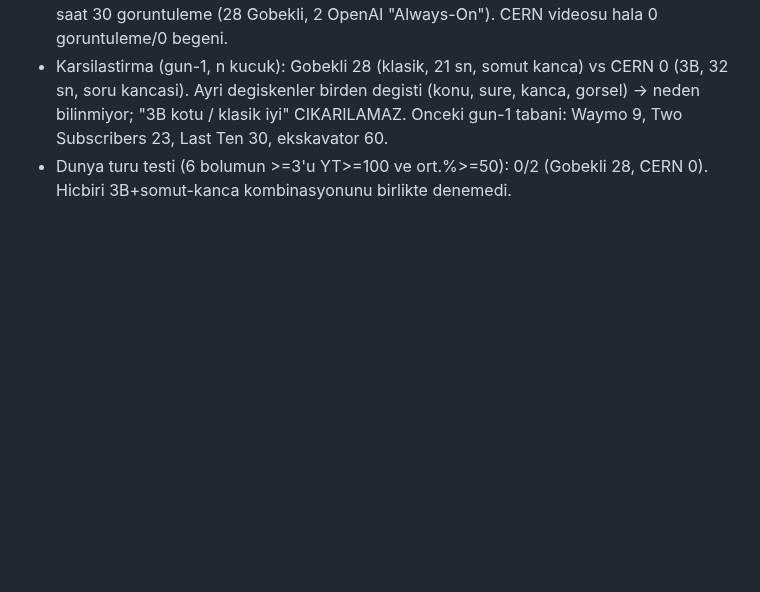
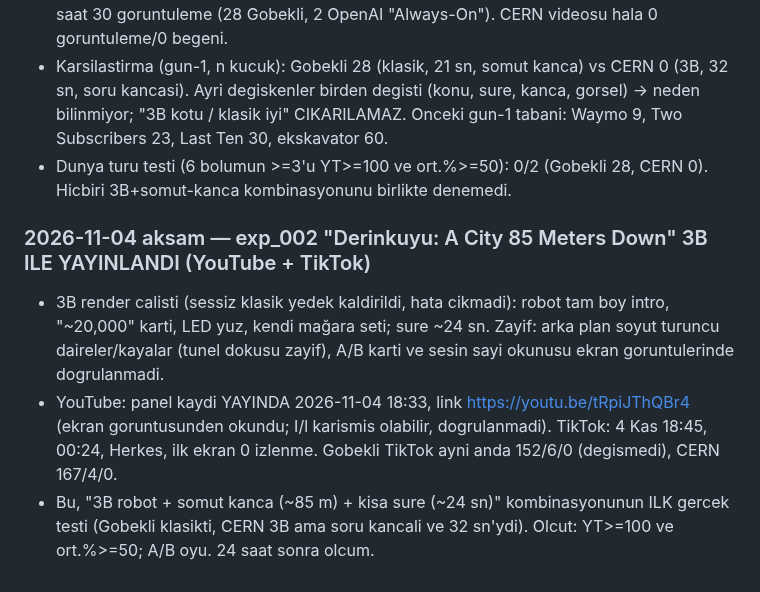
Before and after one commit to enerjiiaydinlatma-glitch/ibrhm-app, a Markdown page: aura-influencer/CLAUDE.md, the part around the change. GitHub-like rendering; blank space fills up the shorter version.

Commit message:
CLAUDE.md: Derinkuyu 3B yayin kaydi
Co-Authored-By: Claude Sonnet 5.5 <noreply@anthropic.com>
Claude-Session: https://claude.ai/code/session_014tNpXvyeUAzUWjwcN5HWhj

```diff
--- a/aura-influencer/CLAUDE.md
+++ b/aura-influencer/CLAUDE.md
@@ -1328,3 +1328,8 @@ Okuma: roast/öz-ironi YouTube'da TUTMAYI belirgin artırdı (%61,2 vs önceki %
 - Kanal 28 gun (7 Eki-3 Kas): 740 goruntuleme (-%61), 0,5 saat (-%70), abone 2; son 48 saat 30 goruntuleme (28 Gobekli, 2 OpenAI "Always-On"). CERN videosu hala 0 goruntuleme/0 begeni.
 - Karsilastirma (gun-1, n kucuk): Gobekli 28 (klasik, 21 sn, somut kanca) vs CERN 0 (3B, 32 sn, soru kancasi). Ayri degiskenler birden degisti (konu, sure, kanca, gorsel) -> neden bilinmiyor; "3B kotu / klasik iyi" CIKARILAMAZ. Onceki gun-1 tabani: Waymo 9, Two Subscribers 23, Last Ten 30, ekskavator 60.
 - Dunya turu testi (6 bolumun >=3'u YT>=100 ve ort.%>=50): 0/2 (Gobekli 28, CERN 0). Hicbiri 3B+somut-kanca kombinasyonunu birlikte denemedi.
+
+### 2026-11-04 aksam — exp_002 "Derinkuyu: A City 85 Meters Down" 3B ILE YAYINLANDI (YouTube + TikTok)
+- 3B render calisti (sessiz klasik yedek kaldirildi, hata cikmadi): robot tam boy intro, "~20,000" karti, LED yuz, kendi mağara seti; sure ~24 sn. Zayif: arka plan soyut turuncu daireler/kayalar (tunel dokusu zayif), A/B karti ve sesin sayi okunusu ekran goruntulerinde dogrulanmadi.
+- YouTube: panel kaydi YAYINDA 2026-11-04 18:33, link https://youtu.be/tRpiJThQBr4 (ekran goruntusunden okundu; I/l karismis olabilir, dogrulanmadi). TikTok: 4 Kas 18:45, 00:24, Herkes, ilk ekran 0 izlenme. Gobekli TikTok ayni anda 152/6/0 (degismedi), CERN 167/4/0.
+- Bu, "3B robot + somut kanca (~85 m) + kisa sure (~24 sn)" kombinasyonunun ILK gercek testi (Gobekli klasikti, CERN 3B ama soru kancali ve 32 sn'ydi). Olcut: YT>=100 ve ort.%>=50; A/B oyu. 24 saat sonra olcum.
```
